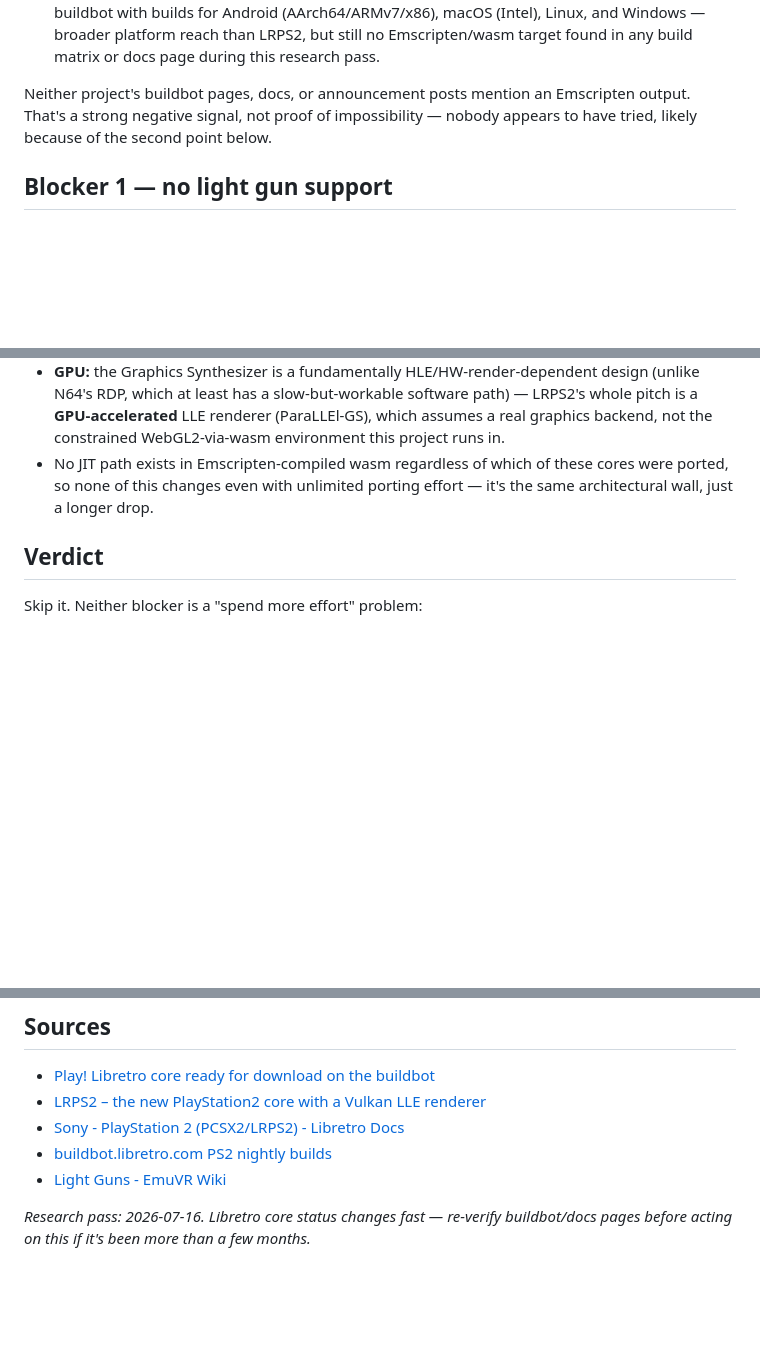
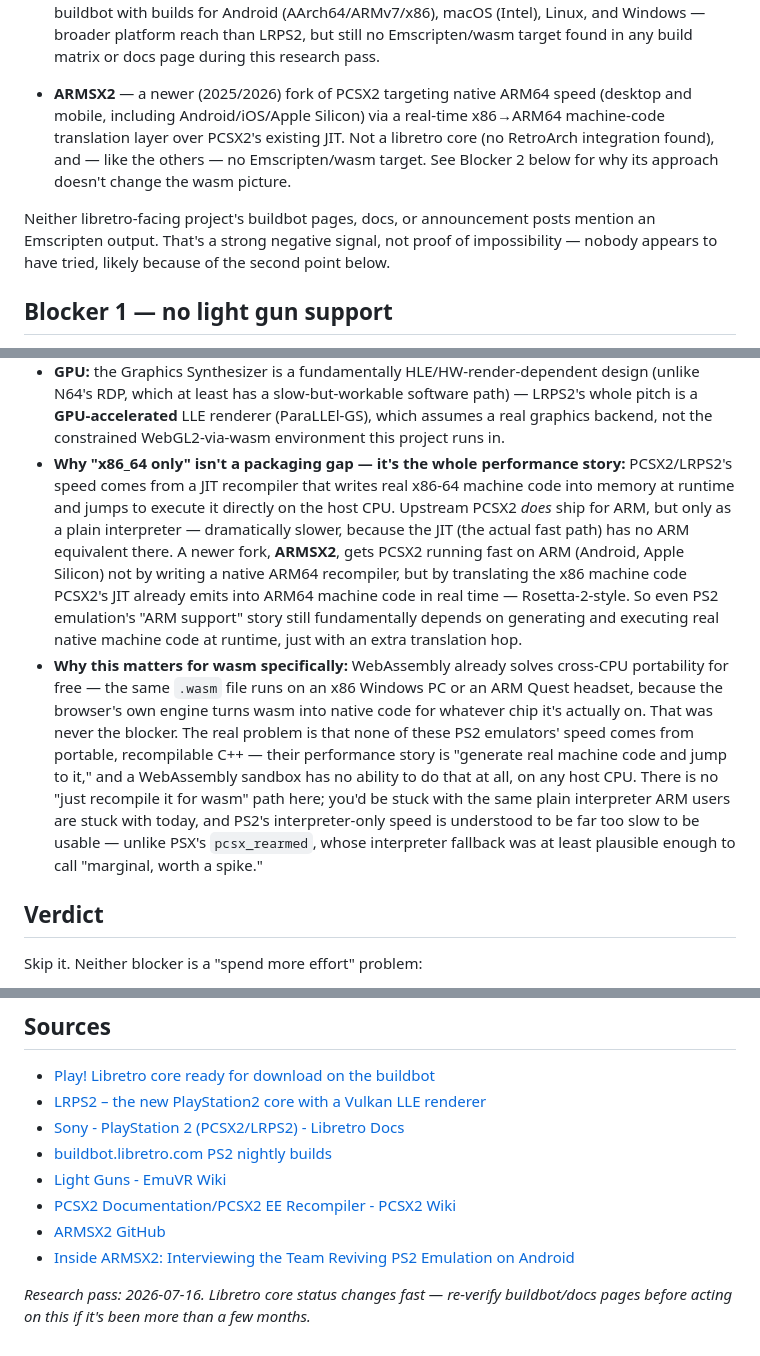
Before and after one commit to kblood/LibretroWebXR, a Markdown page: docs/research/ps2-feasibility.md, 3 parts joined by grey strips. Rendered like a GitHub page; blank space fills up the shorter version.

Commit message:
Sharpen PS2 feasibility doc: explain why x86_64-only is a JIT dependency, not a packaging gap
Answers "couldn't we just support ARM too": PCSX2/LRPS2 speed comes from
a recompiler that emits real x86-64 machine code at runtime; even ARMSX2's
ARM speed relies on translating that x86 output to ARM64, not a portable
core. WASM already handles host-CPU portability for us for free — the
blocker is that none of these emulators have a fast path wasm can use at
all, on any host architecture.

Co-Authored-By: Claude Sonnet 5 <noreply@anthropic.com>
Claude-Session: https://claude.ai/code/session_01DZKSsAs1qju76PEAoXBwsT

```diff
--- a/docs/research/ps2-feasibility.md
+++ b/docs/research/ps2-feasibility.md
@@ -23,9 +23,17 @@ already rejected as "not viable" in [[psx-n64-feasibility]].
   reach than LRPS2, but still no Emscripten/wasm target found in any build
   matrix or docs page during this research pass.
 
-Neither project's buildbot pages, docs, or announcement posts mention an
-Emscripten output. That's a strong negative signal, not proof of impossibility
-— nobody appears to have tried, likely because of the second point below.
+- **ARMSX2** — a newer (2025/2026) fork of PCSX2 targeting native ARM64
+  speed (desktop and mobile, including Android/iOS/Apple Silicon) via a
+  real-time x86→ARM64 machine-code translation layer over PCSX2's existing
+  JIT. Not a libretro core (no RetroArch integration found), and — like the
+  others — no Emscripten/wasm target. See Blocker 2 below for why its
+  approach doesn't change the wasm picture.
+
+Neither libretro-facing project's buildbot pages, docs, or announcement
+posts mention an Emscripten output. That's a strong negative signal, not
+proof of impossibility — nobody appears to have tried, likely because of the
+second point below.
 
 ## Blocker 1 — no light gun support
 
@@ -55,9 +63,31 @@ and PS2 is a bigger lift than either:
   path) — LRPS2's whole pitch is a **GPU-accelerated** LLE renderer
   (ParaLLEl-GS), which assumes a real graphics backend, not the constrained
   WebGL2-via-wasm environment this project runs in.
-- No JIT path exists in Emscripten-compiled wasm regardless of which of these
-  cores were ported, so none of this changes even with unlimited porting
-  effort — it's the same architectural wall, just a longer drop.
+- **Why "x86_64 only" isn't a packaging gap — it's the whole performance
+  story:** PCSX2/LRPS2's speed comes from a JIT recompiler that writes real
+  x86-64 machine code into memory at runtime and jumps to execute it
+  directly on the host CPU. Upstream PCSX2 *does* ship for ARM, but only as
+  a plain interpreter — dramatically slower, because the JIT (the actual
+  fast path) has no ARM equivalent there. A newer fork, **ARMSX2**, gets
+  PCSX2 running fast on ARM (Android, Apple Silicon) not by writing a native
+  ARM64 recompiler, but by translating the x86 machine code PCSX2's JIT
+  already emits into ARM64 machine code in real time — Rosetta-2-style. So
+  even PS2 emulation's "ARM support" story still fundamentally depends on
+  generating and executing real native machine code at runtime, just with
+  an extra translation hop.
+- **Why this matters for wasm specifically:** WebAssembly already solves
+  cross-CPU portability for free — the same `.wasm` file runs on an x86
+  Windows PC or an ARM Quest headset, because the browser's own engine turns
+  wasm into native code for whatever chip it's actually on. That was never
+  the blocker. The real problem is that none of these PS2 emulators' speed
+  comes from portable, recompilable C++ — their performance story is
+  "generate real machine code and jump to it," and a WebAssembly sandbox has
+  no ability to do that at all, on any host CPU. There is no "just
+  recompile it for wasm" path here; you'd be stuck with the same plain
+  interpreter ARM users are stuck with today, and PS2's interpreter-only
+  speed is understood to be far too slow to be usable — unlike PSX's
+  `pcsx_rearmed`, whose interpreter fallback was at least plausible enough
+  to call "marginal, worth a spike."
 
 ## Verdict
 
@@ -91,6 +121,9 @@ Emscripten port before any of this is testable.
 - [Sony - PlayStation 2 (PCSX2/LRPS2) - Libretro Docs](https://docs.libretro.com/library/lrps2/)
 - [buildbot.libretro.com PS2 nightly builds](https://buildbot.libretro.com/nightly/playstation/ps2/)
 - [Light Guns - EmuVR Wiki](https://www.emuvr.net/wiki/Light_Guns)
+- [PCSX2 Documentation/PCSX2 EE Recompiler - PCSX2 Wiki](https://wiki.pcsx2.net/index.php/PCSX2_Documentation/PCSX2_EE_Recompiler)
+- [ARMSX2 GitHub](https://github.com/ARMSX2/ARMSX2)
+- [Inside ARMSX2: Interviewing the Team Reviving PS2 Emulation on Android](https://gardinerbryant.com/inside-armsx2-interviewing-the-team-reviving-ps2-emulation-on-android/)
 
 _Research pass: 2026-07-16. Libretro core status changes fast — re-verify
 buildbot/docs pages before acting on this if it's been more than a few months._
```
